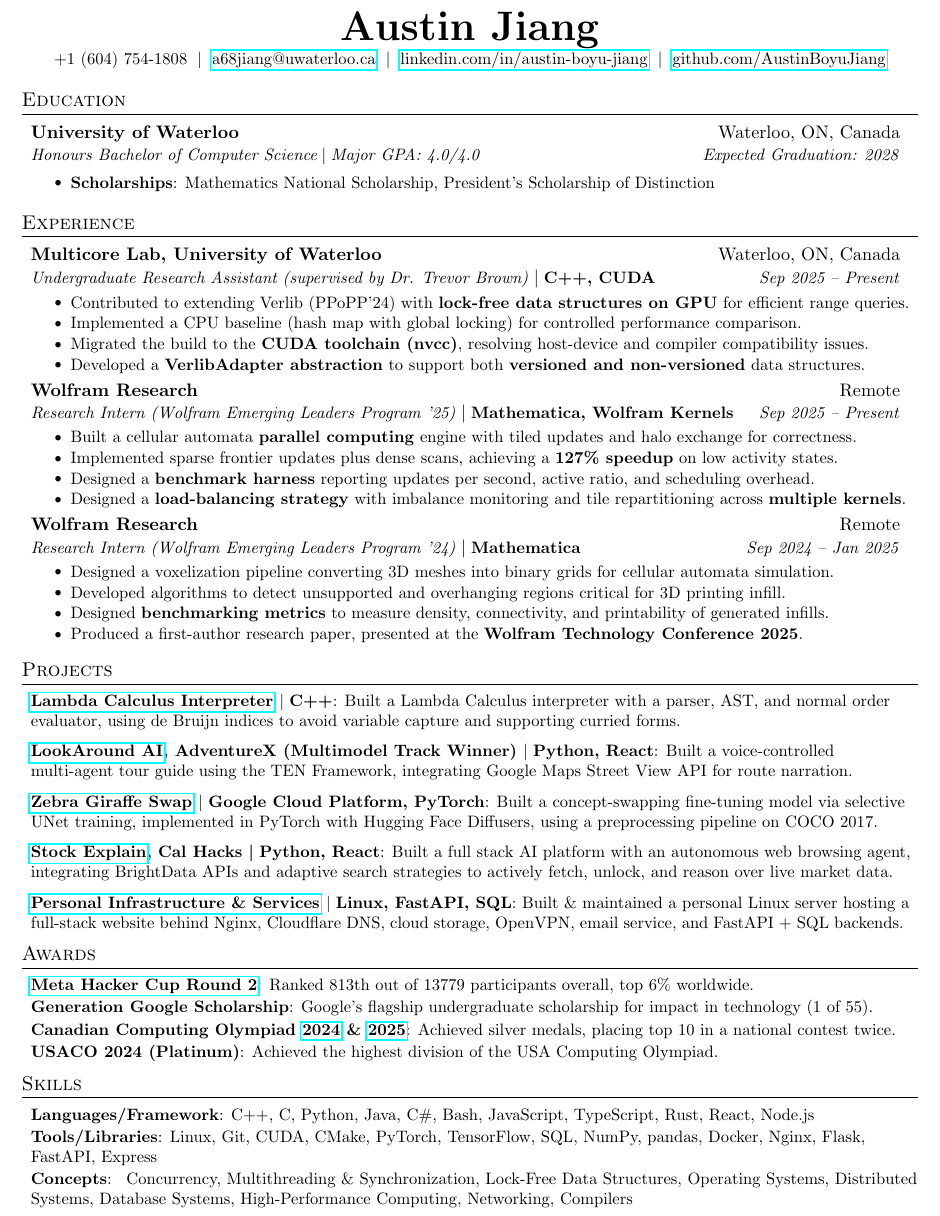
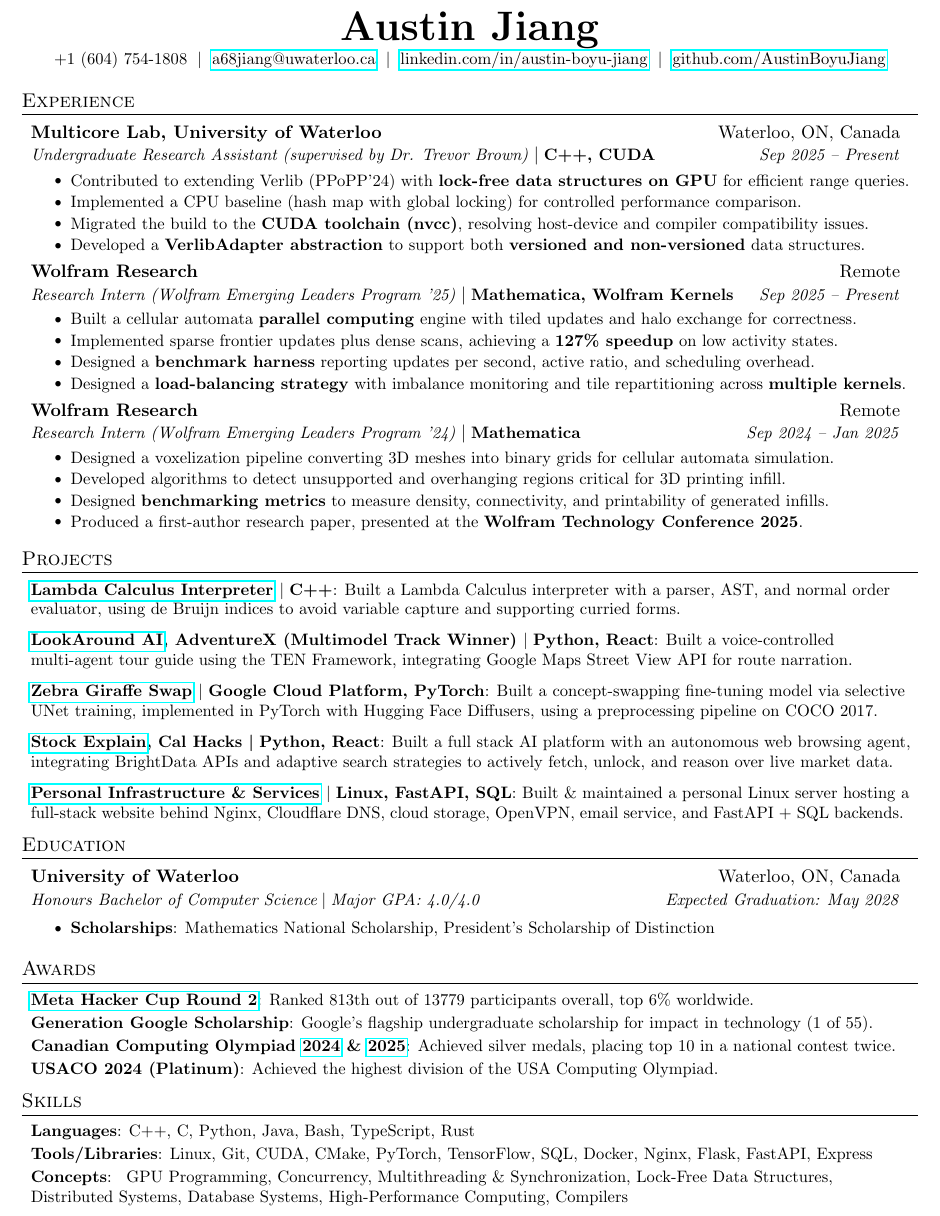
Before and after one commit to AustinBoyuJiang/Austin_Jiang_Resume, a LaTeX CV (Austin_Jiang_Resume.tex): part of the page, cut so that both start at the same text. Compiled offline with pdfLaTeX.

Commit message:
Jan 15, 2026, 5:57 PM

```diff
--- a/Austin_Jiang_Resume.tex
+++ b/Austin_Jiang_Resume.tex
@@ -98,19 +98,6 @@
 \end{center}
 
 
-%-----------Education-----------------
-\section{Education}
-  \resumeSubHeadingListStart
-    \resumeSubheading
-      {University of Waterloo}{Waterloo, ON, Canada}
-      {Honours Bachelor of Computer Science\;$|$\;Major GPA: 4.0/4.0}{}{Expected Graduation: 2028}
-
-      \resumeItemListStart
-      \resumeItem{Scholarships}{Mathematics National Scholarship, President’s Scholarship of Distinction}
-      \resumeItemListEnd
-  \resumeSubHeadingListEnd
-
-
 %-----------Experience-----------------
 \section{Experience}
     \resumeSubHeadingListStart
@@ -161,6 +148,19 @@
 
   \resumeSubHeadingListEnd
 
+
+%-----------Education-----------------
+\section{Education}
+  \resumeSubHeadingListStart
+    \resumeSubheading
+      {University of Waterloo}{Waterloo, ON, Canada}
+      {Honours Bachelor of Computer Science\;$|$\;Major GPA: 4.0/4.0}{}{Expected Graduation: May 2028}
+
+      \resumeItemListStart
+      \resumeItem{Scholarships}{Mathematics National Scholarship, President’s Scholarship of Distinction}
+      \resumeItemListEnd
+  \resumeSubHeadingListEnd
+
   %-----------Achievements and Awards-----------------
 \section{Awards}
   \resumeSubHeadingListStart
@@ -177,17 +177,16 @@
 %--------Skills------------
 \section{Skills}
  \resumeSubHeadingListStart
-    \resumeSubItem {Languages/Framework}{C++, C, Python, Java, C\#, Bash, JavaScript, TypeScript, Rust, React, Node.js}
-    \resumeSubItem {Tools/Libraries}{Linux, Git, CUDA, CMake, PyTorch, TensorFlow, SQL, NumPy, pandas, Docker, Nginx, Flask, FastAPI, Express}
+    \resumeSubItem {Languages}{C++, C, Python, Java, Bash, TypeScript, Rust}
+    \resumeSubItem {Tools/Libraries}{Linux, Git, CUDA, CMake, PyTorch, TensorFlow, SQL, Docker, Nginx, Flask, FastAPI, Express}
     \resumeSubItem {Concepts}{
+    GPU Programming,
     Concurrency,
     Multithreading \& Synchronization,
     Lock-Free Data Structures,
-    Operating Systems,
     Distributed Systems,
     Database Systems,
     High-Performance Computing,
-    Networking,
     Compilers
     }
  \resumeSubHeadingListEnd
```
Also changed, not shown: Austin_Jiang_Resume.pdf.
